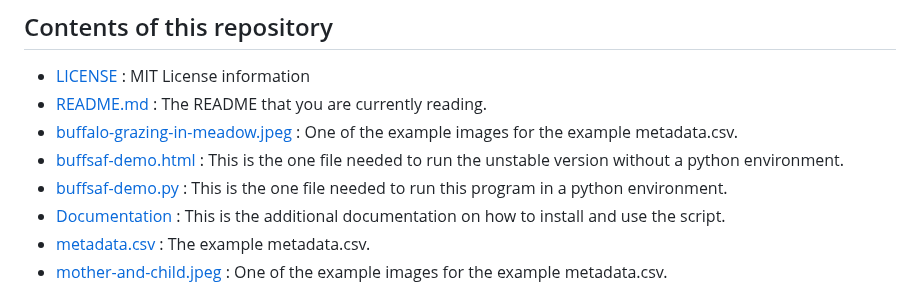
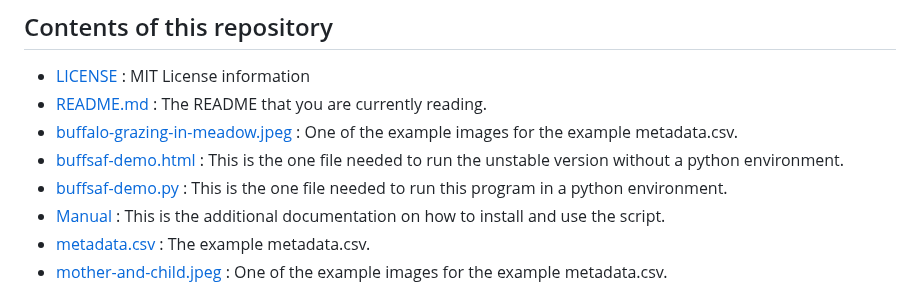
Before and after one commit to brucejwardlow/buffsaf-demo, a Markdown page: README.md, the part around the change. GitHub-like rendering.

```diff
--- a/README.md
+++ b/README.md
@@ -15,7 +15,7 @@ The Demo version is a simplified version of the script to make running the scrip
 : This is the one file needed to run the unstable version without a python environment.
 - [buffsaf-demo.py](https://github.com/brucejwardlow/buffsaf-demo/blob/main/buffsaf-demo.py)
 : This is the one file needed to  run this program in a python environment.
-- [Documentation]()
+- [Manual]()
 : This is the additional documentation on how to install and use the script.
 - [metadata.csv](https://github.com/brucejwardlow/buffsaf-demo/blob/main/metadata.csv)
 : The example metadata.csv.
```
